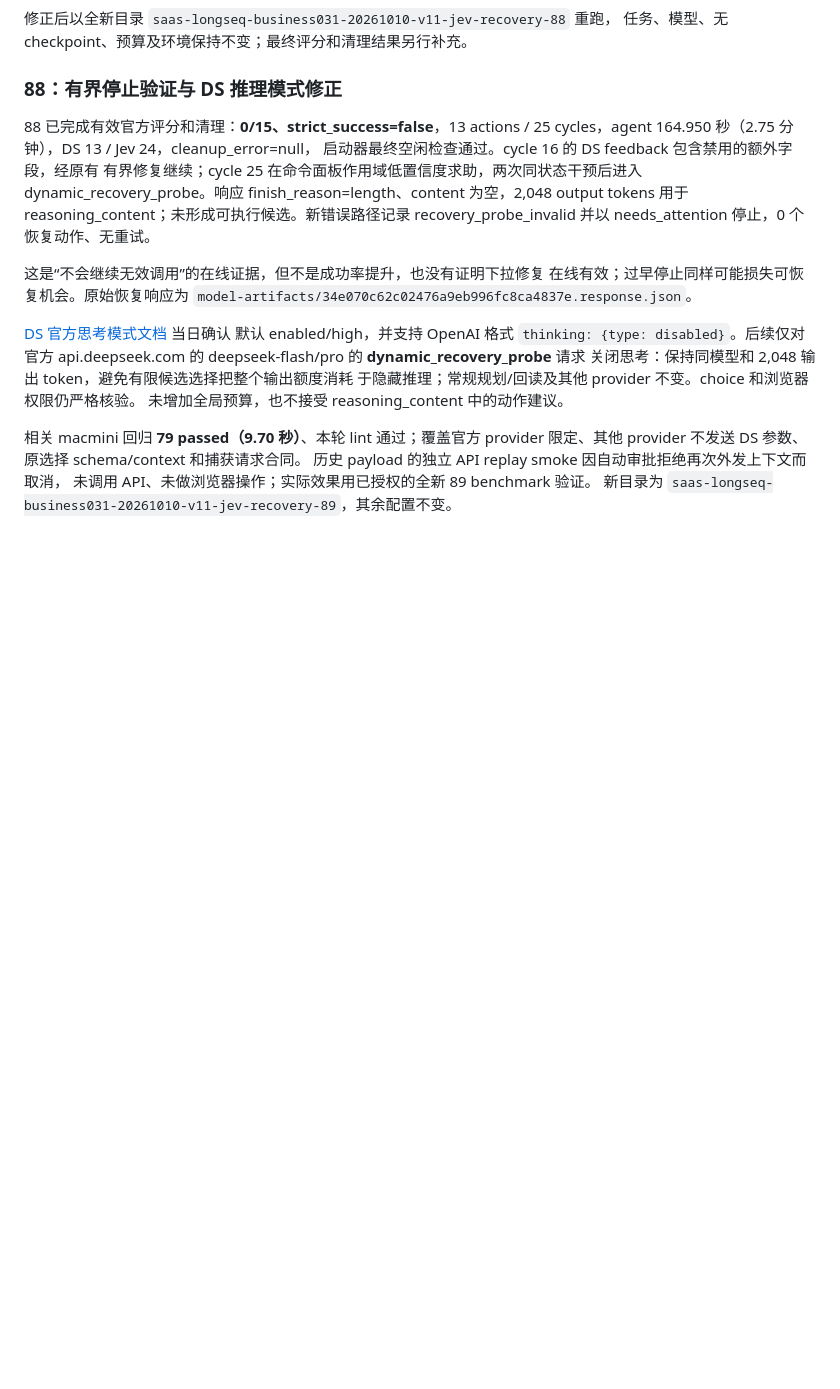
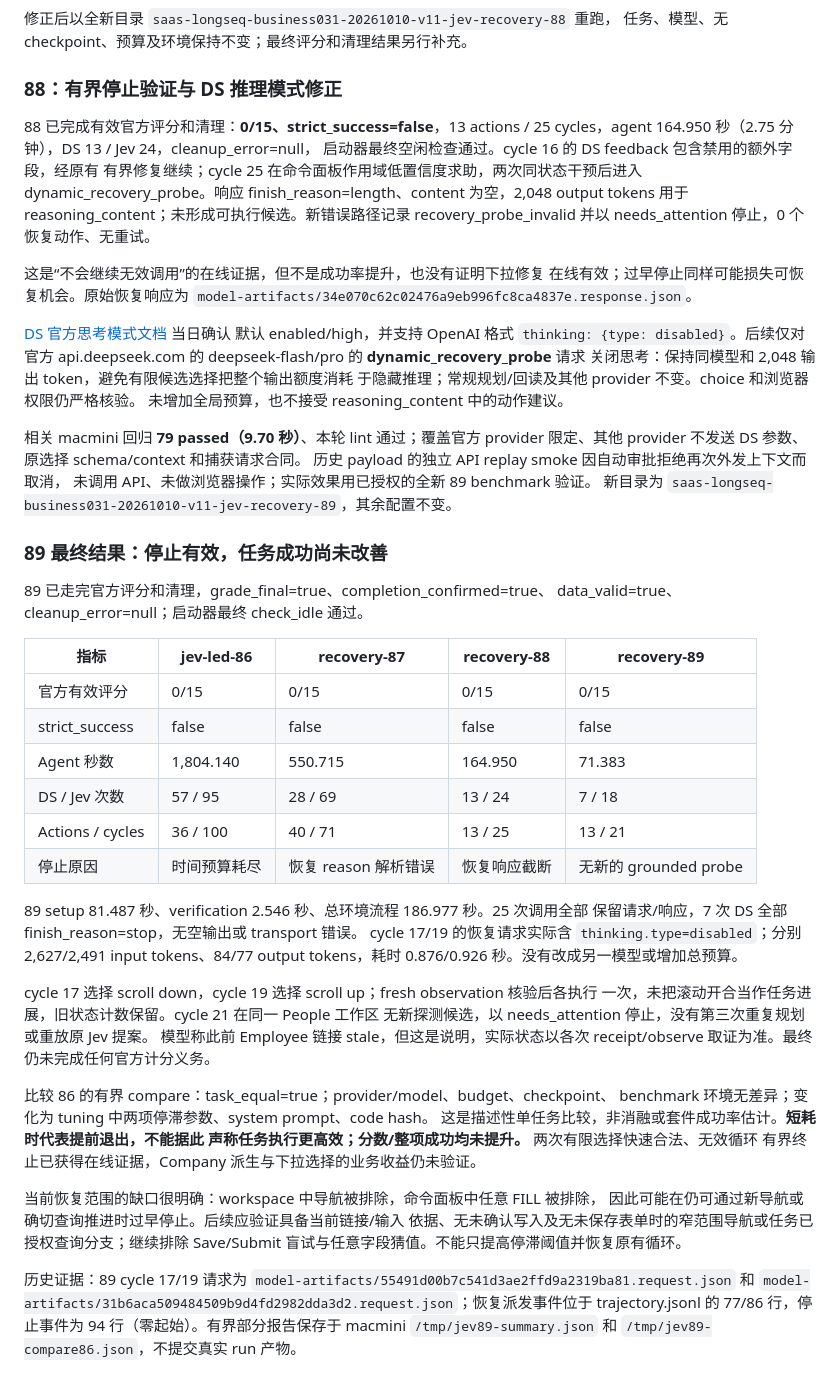
Before and after one commit to SleepinWei/Jev-LongSeq, a Markdown page: docs/HARNESS-VALIDATION-20261010-JEV-LED.zh-CN.md, the part around the change. Rendered like a GitHub page; blank space fills up the shorter version.

Commit message:
Record bounded recovery trials and remaining navigation limits

```diff
--- a/docs/HARNESS-VALIDATION-20261010-JEV-LED.zh-CN.md
+++ b/docs/HARNESS-VALIDATION-20261010-JEV-LED.zh-CN.md
@@ -301,3 +301,45 @@ recovery_probe_invalid 并以 needs_attention 停止，0 个恢复动作、无
 历史 payload 的独立 API replay smoke 因自动审批拒绝再次外发上下文而取消，
 未调用 API、未做浏览器操作；实际效果用已授权的全新 89 benchmark 验证。
 新目录为 `saas-longseq-business031-20261010-v11-jev-recovery-89`，其余配置不变。
+
+### 89 最终结果：停止有效，任务成功尚未改善
+
+89 已走完官方评分和清理，grade_final=true、completion_confirmed=true、
+data_valid=true、cleanup_error=null；启动器最终 check_idle 通过。
+
+| 指标 | jev-led-86 | recovery-87 | recovery-88 | recovery-89 |
+| --- | --- | --- | --- | --- |
+| 官方有效评分 | 0/15 | 0/15 | 0/15 | 0/15 |
+| strict_success | false | false | false | false |
+| Agent 秒数 | 1,804.140 | 550.715 | 164.950 | 71.383 |
+| DS / Jev 次数 | 57 / 95 | 28 / 69 | 13 / 24 | 7 / 18 |
+| Actions / cycles | 36 / 100 | 40 / 71 | 13 / 25 | 13 / 21 |
+| 停止原因 | 时间预算耗尽 | 恢复 reason 解析错误 | 恢复响应截断 | 无新的 grounded probe |
+
+89 setup 81.487 秒、verification 2.546 秒、总环境流程 186.977 秒。25 次调用全部
+保留请求/响应，7 次 DS 全部 finish_reason=stop，无空输出或 transport 错误。
+cycle 17/19 的恢复请求实际含 `thinking.type=disabled`；分别 2,627/2,491 input
+tokens、84/77 output tokens，耗时 0.876/0.926 秒。没有改成另一模型或增加总预算。
+
+cycle 17 选择 scroll down，cycle 19 选择 scroll up；fresh observation 核验后各执行
+一次，未把滚动开合当作任务进展，旧状态计数保留。cycle 21 在同一 People 工作区
+无新探测候选，以 needs_attention 停止，没有第三次重复规划或重放原 Jev 提案。
+模型称此前 Employee 链接 stale，但这是说明，实际状态以各次 receipt/observe
+取证为准。最终仍未完成任何官方计分义务。
+
+比较 86 的有界 compare：task_equal=true；provider/model、budget、checkpoint、
+benchmark 环境无差异；变化为 tuning 中两项停滞参数、system prompt、code hash。
+这是描述性单任务比较，非消融或套件成功率估计。**短耗时代表提前退出，不能据此
+声称任务执行更高效；分数/整项成功均未提升。** 两次有限选择快速合法、无效循环
+有界终止已获得在线证据，Company 派生与下拉选择的业务收益仍未验证。
+
+当前恢复范围的缺口很明确：workspace 中导航被排除，命令面板中任意 FILL 被排除，
+因此可能在仍可通过新导航或确切查询推进时过早停止。后续应验证具备当前链接/输入
+依据、无未确认写入及无未保存表单时的窄范围导航或任务已授权查询分支；继续排除
+Save/Submit 盲试与任意字段猜值。不能只提高停滞阈值并恢复原有循环。
+
+历史证据：89 cycle 17/19 请求为
+`model-artifacts/55491d00b7c541d3ae2ffd9a2319ba81.request.json` 和
+`model-artifacts/31b6aca509484509b9d4fd2982dda3d2.request.json`；恢复派发事件位于
+trajectory.jsonl 的 77/86 行，停止事件为 94 行（零起始）。有界部分报告保存于
+macmini `/tmp/jev89-summary.json` 和 `/tmp/jev89-compare86.json`，不提交真实 run 产物。
```
